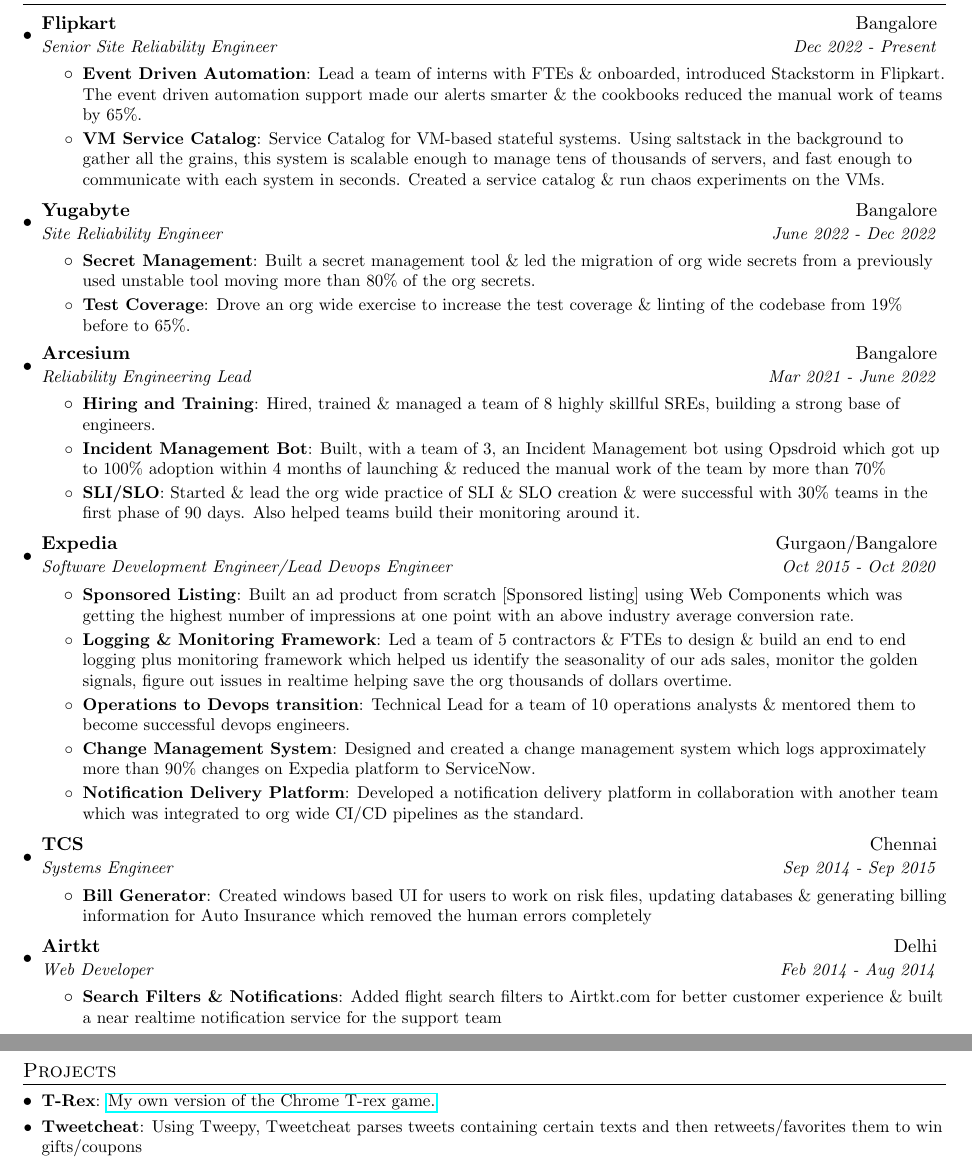
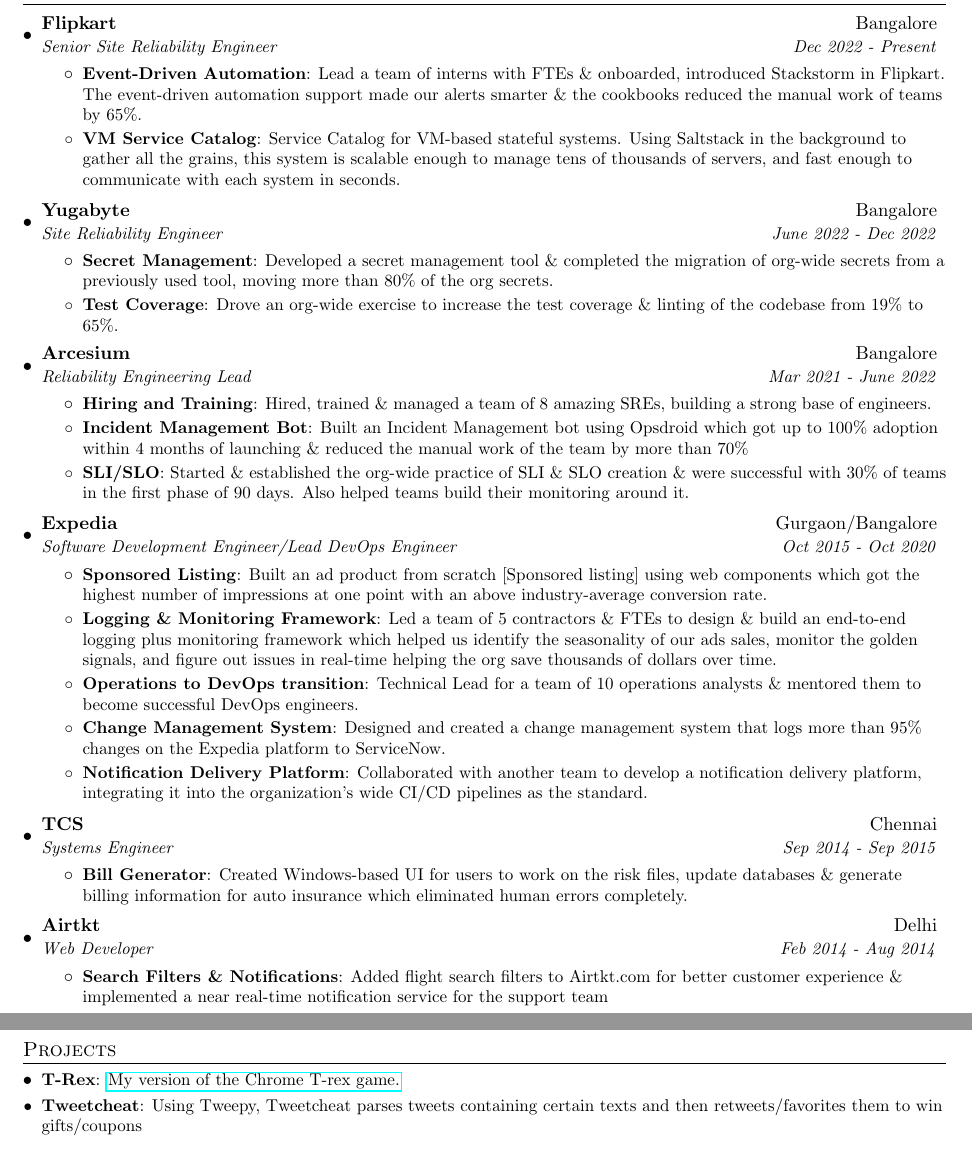
Before and after one commit to alok92/about, a LaTeX CV (resume.tex): two parts of pages 1 and 2 of 2, joined at a grey line, cut so that both start at the same text. Compiled offline with pdfLaTeX.

Commit message:
Update resume.tex

```diff
--- a/resume.tex
+++ b/resume.tex
@@ -90,11 +90,10 @@
       {Flipkart}{Bangalore}
       {Senior Site Reliability Engineer}{Dec 2022 - Present}
       \resumeItemListStart
-        \resumeItem{Event Driven Automation}
-          {Lead a team of interns with FTEs \& onboarded, introduced Stackstorm in Flipkart. The event
-          driven automation support made our alerts smarter \& the cookbooks reduced the manual work of teams by 65\%.}
+        \resumeItem{Event-Driven Automation}
+          {Lead a team of interns with FTEs \& onboarded, introduced Stackstorm in Flipkart. The event-driven automation support made our alerts smarter \& the cookbooks reduced the manual work of teams by 65\%.}
         \resumeItem{VM Service Catalog}
-          {Service Catalog for VM-based stateful systems. Using saltstack in the background to gather all the grains, this system is scalable enough to manage tens of thousands of servers, and fast enough to communicate with each system in seconds. Created a service catalog \& run chaos experiments on the VMs.}
+          {Service Catalog for VM-based stateful systems. Using Saltstack in the background to gather all the grains, this system is scalable enough to manage tens of thousands of servers, and fast enough to communicate with each system in seconds.}
       \resumeItemListEnd
 
     \resumeSubheading
@@ -102,9 +101,9 @@
       {Site Reliability Engineer}{June 2022 - Dec 2022}
       \resumeItemListStart
         \resumeItem{Secret Management}
-          {Built a secret management tool \& led the migration of org wide secrets from a previously used unstable tool moving more than 80\% of the org secrets.}
+          {Developed a secret management tool \& completed the migration of org-wide secrets from a previously used tool, moving more than 80\% of the org secrets.}
         \resumeItem{Test Coverage}
-          {Drove an org wide exercise to increase the test coverage \& linting of the codebase from 19\% before to 65\%.}
+          {Drove an org-wide exercise to increase the test coverage \& linting of the codebase from 19\% to 65\%.}
       \resumeItemListEnd
 
     \resumeSubheading
@@ -112,27 +111,27 @@
       {Reliability Engineering Lead}{Mar 2021 - June 2022}
       \resumeItemListStart
         \resumeItem{Hiring and Training}
-          {Hired, trained \& managed a team of 8 highly skillful SREs, building a strong base of engineers.}
+          {Hired, trained \& managed a team of 8 amazing SREs, building a strong base of engineers.}
         \resumeItem{Incident Management Bot}
-          {Built, with a team of 3, an Incident Management bot using Opsdroid which got up to 100\% adoption within 4 months of launching \& reduced the manual work of the team by more than 70\%}
+          {Built an Incident Management bot using Opsdroid which got up to 100\% adoption within 4 months of launching \& reduced the manual work of the team by more than 70\%}
         \resumeItem{SLI/SLO}
-          {Started \& lead the org wide practice of SLI \& SLO creation \& were successful with 30\% teams in the first phase of 90 days. Also helped teams build their monitoring around it.}
+          {Started \& established the org-wide practice of SLI \& SLO creation \& were successful with 30\% of teams in the first phase of 90 days. Also helped teams build their monitoring around it.}
       \resumeItemListEnd
 
     \resumeSubheading
       {Expedia}{Gurgaon/Bangalore}
-      {Software Development Engineer/Lead Devops Engineer}{Oct 2015 - Oct 2020}
+      {Software Development Engineer/Lead DevOps Engineer}{Oct 2015 - Oct 2020}
       \resumeItemListStart
         \resumeItem{Sponsored Listing}
-          {Built an ad product from scratch [Sponsored listing] using Web Components which was getting the highest number of impressions at one point with an above industry average conversion rate.}
+          {Built an ad product from scratch [Sponsored listing] using web components which got the highest number of impressions at one point with an above industry-average conversion rate.}
         \resumeItem{Logging \& Monitoring Framework}
-          {Led a team of 5 contractors \& FTEs to design \& build an end to end logging plus monitoring framework which helped us identify the seasonality of our ads sales, monitor the golden signals, figure out issues in realtime helping save the org thousands of dollars overtime.}
-        \resumeItem{Operations to Devops transition}
-          {Technical Lead for a team of 10 operations analysts \& mentored them to become successful devops engineers.}
+          {Led a team of 5 contractors \& FTEs to design \& build an end-to-end logging plus monitoring framework which helped us identify the seasonality of our ads sales, monitor the golden signals, and figure out issues in real-time helping the org save thousands of dollars over time.}
+        \resumeItem{Operations to DevOps transition}
+          {Technical Lead for a team of 10 operations analysts \& mentored them to become successful DevOps engineers.}
         \resumeItem{Change Management System}
-          {Designed and created a change management system which logs approximately more than 90\% changes on Expedia platform to ServiceNow.}
+          {Designed and created a change management system that logs more than 95\% changes on the Expedia platform to ServiceNow.}
         \resumeItem{Notification Delivery Platform}
-          {Developed a notification delivery platform in collaboration with another team which was integrated to org wide CI/CD pipelines as the standard.}
+          {Collaborated with another team to develop a notification delivery platform, integrating it into the organization's wide CI/CD pipelines as the standard.}
       \resumeItemListEnd
 
     \resumeSubheading
@@ -140,7 +139,7 @@
       {Systems Engineer}{Sep 2014 - Sep 2015}
       \resumeItemListStart
         \resumeItem{Bill Generator}
-          {Created windows based UI for users to work on risk files, updating databases \& generating billing information for Auto Insurance which removed the human errors completely}
+          {Created Windows-based UI for users to work on the risk files, update databases \& generate billing information for auto insurance which eliminated human errors completely.}
       \resumeItemListEnd
 
     \resumeSubheading
@@ -148,7 +147,7 @@
       {Web Developer}{Feb 2014 - Aug 2014}
       \resumeItemListStart
         \resumeItem{Search Filters \& Notifications}
-          {Added flight search filters to Airtkt.com for better customer experience \& built a near realtime notification service for the support team}
+          {Added flight search filters to Airtkt.com for better customer experience \& implemented a near real-time notification service for the support team}
       \resumeItemListEnd
 
   \resumeSubHeadingListEnd
@@ -158,7 +157,7 @@
 \section{Projects}
   \resumeSubHeadingListStart
     \resumeSubItem{T-Rex}
-      {\href{https://alok92.github.io/t-rex/}{My own version of the Chrome T-rex game.}}
+      {\href{https://alok92.github.io/t-rex/}{My version of the Chrome T-rex game.}}
     \resumeSubItem{Tweetcheat}
       {Using Tweepy, Tweetcheat parses tweets containing certain texts and then retweets/favorites them to win gifts/coupons}
   \resumeSubHeadingListEnd
```
